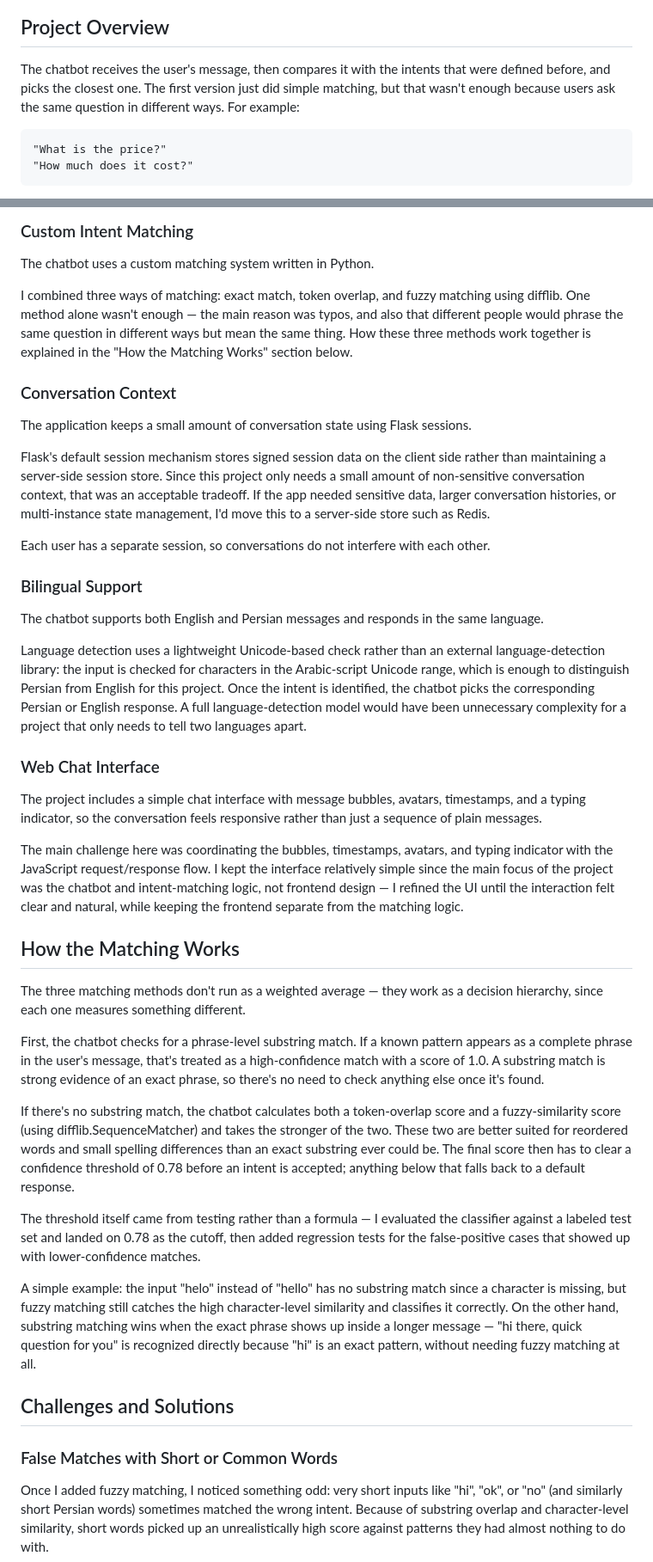
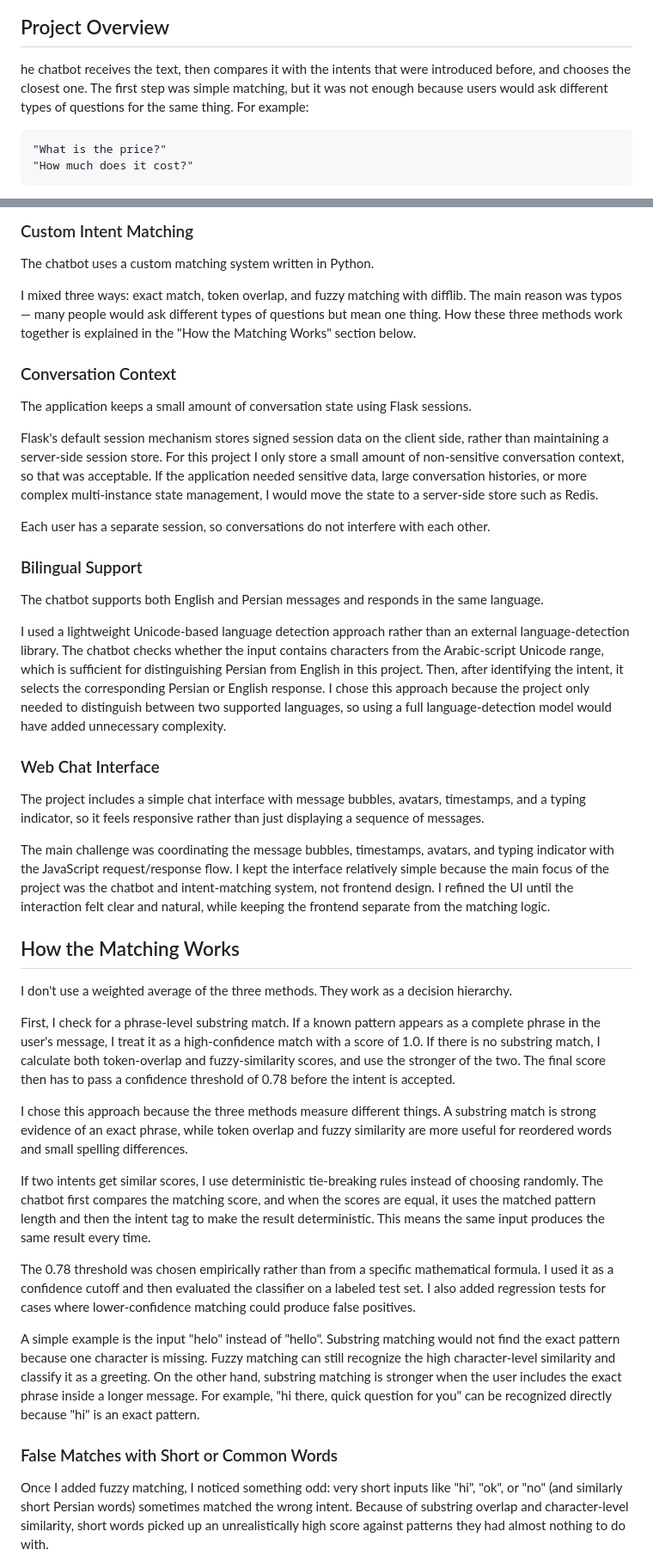
Before and after one commit to faegheh8114/advanced_chatbot, a Markdown page: README.md, 2 parts joined by grey strips. Shown at 86% size. Drawn GitHub-style.

````diff
--- a/README.md
+++ b/README.md
@@ -27,7 +27,7 @@ The first request can take around 30 seconds since the free Render instance need
 ![Intent matching example](screenshots/screen3.png)
 
 ## Project Overview
-The chatbot receives the user's message, then compares it with the intents that were defined before, and picks the closest one. The first version just did simple matching, but that wasn't enough because users ask the same question in different ways. For example:
+he chatbot receives the text, then compares it with the intents that were introduced before, and chooses the closest one. The first step was simple matching, but it was not enough because users would ask different types of questions for the same thing. For example:
 ```
 "What is the price?"
 "How much does it cost?"
@@ -42,41 +42,41 @@ To handle this, I improved the matching system by combining multiple techniques
 
 The chatbot uses a custom matching system written in Python.
 
-I combined three ways of matching: exact match, token overlap, and fuzzy matching using difflib. One method alone wasn't enough — the main reason was typos, and also that different people would phrase the same question in different ways but mean the same thing. How these three methods work together is explained in the "How the Matching Works" section below.
+I mixed three ways: exact match, token overlap, and fuzzy matching with difflib. The main reason was typos — many people would ask different types of questions but mean one thing. How these three methods work together is explained in the "How the Matching Works" section below.
 ### Conversation Context
 
 The application keeps a small amount of conversation state using Flask sessions.
 
-Flask's default session mechanism stores signed session data on the client side rather than maintaining a server-side session store. Since this project only needs a small amount of non-sensitive conversation context, that was an acceptable tradeoff. If the app needed sensitive data, larger conversation histories, or multi-instance state management, I'd move this to a server-side store such as Redis.
+Flask's default session mechanism stores signed session data on the client side, rather than maintaining a server-side session store. For this project I only store a small amount of non-sensitive conversation context, so that was acceptable. If the application needed sensitive data, large conversation histories, or more complex multi-instance state management, I would move the state to a server-side store such as Redis.
 
 Each user has a separate session, so conversations do not interfere with each other.
 ### Bilingual Support
 
 The chatbot supports both English and Persian messages and responds in the same language.
 
-Language detection uses a lightweight Unicode-based check rather than an external language-detection library: the input is checked for characters in the Arabic-script Unicode range, which is enough to distinguish Persian from English for this project. Once the intent is identified, the chatbot picks the corresponding Persian or English response. A full language-detection model would have been unnecessary complexity for a project that only needs to tell two languages apart.
+I used a lightweight Unicode-based language detection approach rather than an external language-detection library. The chatbot checks whether the input contains characters from the Arabic-script Unicode range, which is sufficient for distinguishing Persian from English in this project. Then, after identifying the intent, it selects the corresponding Persian or English response. I chose this approach because the project only needed to distinguish between two supported languages, so using a full language-detection model would have added unnecessary complexity.
 
 ### Web Chat Interface
 
-The project includes a simple chat interface with message bubbles, avatars, timestamps, and a typing indicator, so the conversation feels responsive rather than just a sequence of plain messages.
+The project includes a simple chat interface with message bubbles, avatars, timestamps, and a typing indicator, so it feels responsive rather than just displaying a sequence of messages.
 
-The main challenge here was coordinating the bubbles, timestamps, avatars, and typing indicator with the JavaScript request/response flow. I kept the interface relatively simple since the main focus of the project was the chatbot and intent-matching logic, not frontend design — I refined the UI until the interaction felt clear and natural, while keeping the frontend separate from the matching logic.
+The main challenge was coordinating the message bubbles, timestamps, avatars, and typing indicator with the JavaScript request/response flow. I kept the interface relatively simple because the main focus of the project was the chatbot and intent-matching system, not frontend design. I refined the UI until the interaction felt clear and natural, while keeping the frontend separate from the matching logic.
 
 ## How the Matching Works
 
-The three matching methods don't run as a weighted average — they work as a decision hierarchy, since each one measures something different.
+I don't use a weighted average of the three methods. They work as a decision hierarchy.
 
-First, the chatbot checks for a phrase-level substring match. If a known pattern appears as a complete phrase in the user's message, that's treated as a high-confidence match with a score of 1.0. A substring match is strong evidence of an exact phrase, so there's no need to check anything else once it's found.
+First, I check for a phrase-level substring match. If a known pattern appears as a complete phrase in the user's message, I treat it as a high-confidence match with a score of 1.0. If there is no substring match, I calculate both token-overlap and fuzzy-similarity scores, and use the stronger of the two. The final score then has to pass a confidence threshold of 0.78 before the intent is accepted.
 
-If there's no substring match, the chatbot calculates both a token-overlap score and a fuzzy-similarity score (using difflib.SequenceMatcher) and takes the stronger of the two. These two are better suited for reordered words and small spelling differences than an exact substring ever could be. The final score then has to clear a confidence threshold of 0.78 before an intent is accepted; anything below that falls back to a default response.
+I chose this approach because the three methods measure different things. A substring match is strong evidence of an exact phrase, while token overlap and fuzzy similarity are more useful for reordered words and small spelling differences.
 
-The threshold itself came from testing rather than a formula — I evaluated the classifier against a labeled test set and landed on 0.78 as the cutoff, then added regression tests for the false-positive cases that showed up with lower-confidence matches.
+If two intents get similar scores, I use deterministic tie-breaking rules instead of choosing randomly. The chatbot first compares the matching score, and when the scores are equal, it uses the matched pattern length and then the intent tag to make the result deterministic. This means the same input produces the same result every time.
 
-A simple example: the input "helo" instead of "hello" has no substring match since a character is missing, but fuzzy matching still catches the high character-level similarity and classifies it correctly. On the other hand, substring matching wins when the exact phrase shows up inside a longer message — "hi there, quick question for you" is recognized directly because "hi" is an exact pattern, without needing fuzzy matching at all.
-## Challenges and Solutions
+The 0.78 threshold was chosen empirically rather than from a specific mathematical formula. I used it as a confidence cutoff and then evaluated the classifier on a labeled test set. I also added regression tests for cases where lower-confidence matching could produce false positives.
+
+A simple example is the input "helo" instead of "hello". Substring matching would not find the exact pattern because one character is missing. Fuzzy matching can still recognize the high character-level similarity and classify it as a greeting. On the other hand, substring matching is stronger when the user includes the exact phrase inside a longer message. For example, "hi there, quick question for you" can be recognized directly because "hi" is an exact pattern.
 
 ### False Matches with Short or Common Words
-
 Once I added fuzzy matching, I noticed something odd: very short inputs like "hi", "ok", or "no" (and similarly short Persian words) sometimes matched the wrong intent. Because of substring overlap and character-level similarity, short words picked up an unrealistically high score against patterns they had almost nothing to do with.
 
 I fixed this by making the scoring stricter for short inputs, so fuzzy similarity alone could no longer be enough to select an intent on its own.
````
Also changed, not shown: other parts of README.md (+8 -8 lines).
